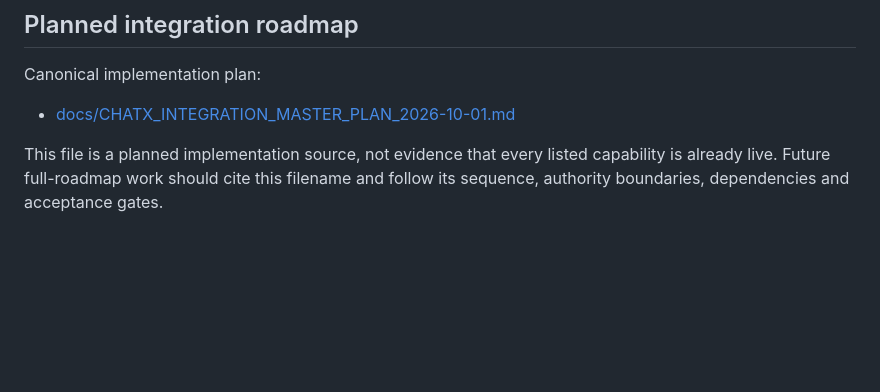
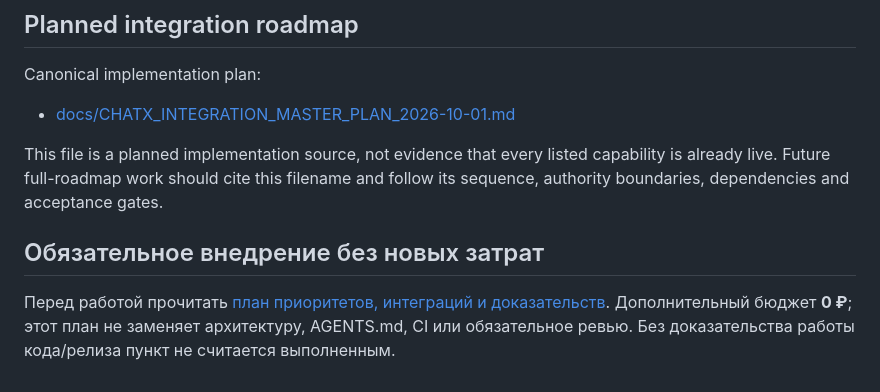
Before and after one commit to PetrFedin/chat, a Markdown page: README.md, the part around the change. Rendered like a GitHub page; blank space fills up the shorter version.

Commit message:
docs: link mandatory zero-cost execution plan from README

```diff
--- a/README.md
+++ b/README.md
@@ -920,3 +920,7 @@ Canonical implementation plan:
 - [docs/CHATX_INTEGRATION_MASTER_PLAN_2026-10-01.md](./docs/CHATX_INTEGRATION_MASTER_PLAN_2026-10-01.md)
 
 This file is a planned implementation source, not evidence that every listed capability is already live. Future full-roadmap work should cite this filename and follow its sequence, authority boundaries, dependencies and acceptance gates.
+
+## Обязательное внедрение без новых затрат
+
+Перед работой прочитать [план приоритетов, интеграций и доказательств](docs/REQUIRED_ZERO_COST_IMPLEMENTATION_2026-10-12.md). Дополнительный бюджет **0 ₽**; этот план не заменяет архитектуру, AGENTS.md, CI или обязательное ревью. Без доказательства работы кода/релиза пункт не считается выполненным.
```
